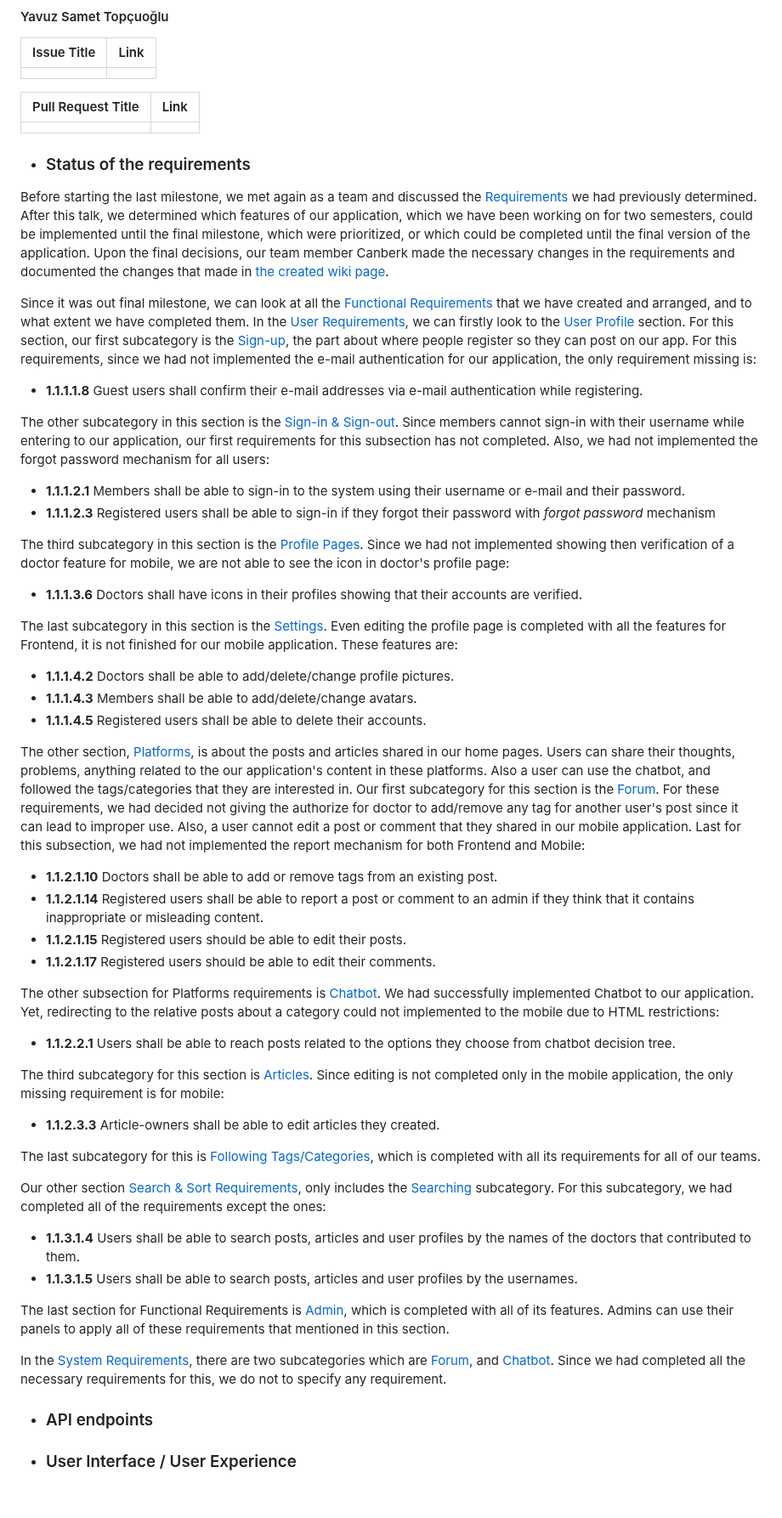
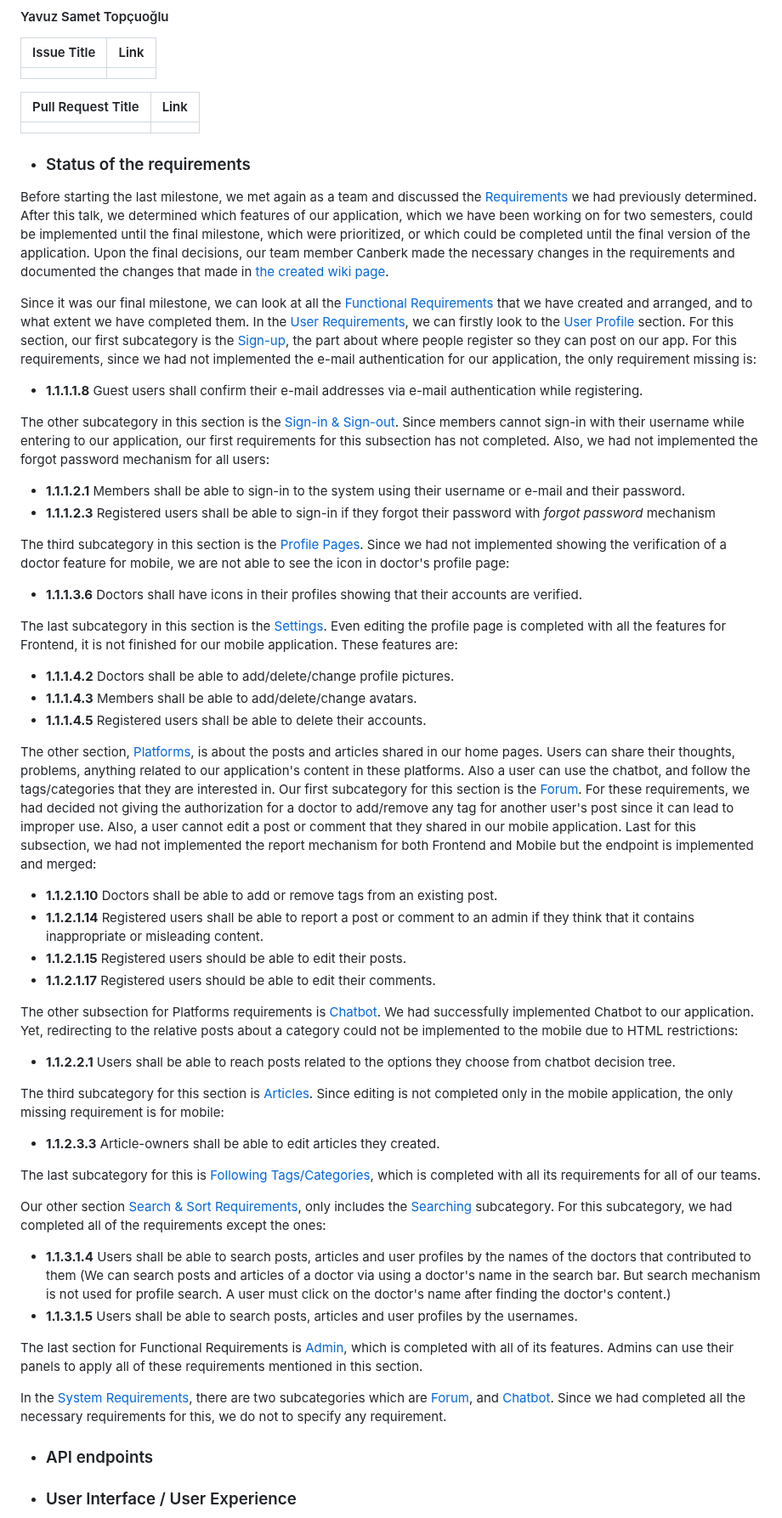
Before and after one commit to bounswe/bounswe2022group5, a Markdown page: deliverables/CMPE451_Customer_Presentation_Milestone_3/FM_Report_Group5.md, the part around the change. Shown at 85% size. Drawn GitHub-style; blank space fills up the shorter version.

Commit message:
Status of the requirements review by Canberk
Edited typos/errors, added an explanation for a requirement.

```diff
--- a/deliverables/CMPE451_Customer_Presentation_Milestone_3/FM_Report_Group5.md
+++ b/deliverables/CMPE451_Customer_Presentation_Milestone_3/FM_Report_Group5.md
@@ -239,12 +239,11 @@
   |		|		|
 
 
-
  * ### Status of the requirements
 
 Before starting the last milestone, we met again as a team and discussed the [Requirements](https://github.com/bounswe/bounswe2022group5/wiki/Requirements) we had previously determined. After this talk, we determined which features of our application, which we have been working on for two semesters, could be implemented until the final milestone, which were prioritized, or which could be completed until the final version of the application. Upon the final decisions, our team member Canberk made the necessary changes in the requirements and documented the changes that made in [the created wiki page](https://github.com/bounswe/bounswe2022group5/wiki/Changes-in-Requirements).
 
-Since it was out final milestone, we can look at all the [Functional Requirements](https://github.com/bounswe/bounswe2022group5/wiki/Requirements#1-functional-requirements) that we have created and arranged, and to what extent we have completed them.
+Since it was our final milestone, we can look at all the [Functional Requirements](https://github.com/bounswe/bounswe2022group5/wiki/Requirements#1-functional-requirements) that we have created and arranged, and to what extent we have completed them.
 In the [User Requirements](https://github.com/bounswe/bounswe2022group5/wiki/Requirements#11-user-requirements), we can firstly look to the [User Profile](https://github.com/bounswe/bounswe2022group5/wiki/Requirements#111-user-profile) section. For this section, our first subcategory is the [Sign-up](https://github.com/bounswe/bounswe2022group5/wiki/Requirements#1111-sign-up), the part about where people register so they can post on our app. For this requirements, since we had not implemented the e-mail authentication for our application, the only requirement missing is:
 -   **1.1.1.1.8**  Guest users shall confirm their e-mail addresses via e-mail authentication while registering.
 
@@ -252,7 +251,7 @@ The other subcategory in this section is the [Sign-in & Sign-out](https://github
 - **1.1.1.2.1**  Members shall be able to sign-in to the system using their username or e-mail and their password.
 - **1.1.1.2.3** Registered users shall be able to sign-in if they forgot their password with _forgot password_ mechanism
 
-The third subcategory in this section is the [Profile Pages](https://github.com/bounswe/bounswe2022group5/wiki/Requirements#1113-profile-pages). Since we had not implemented showing then verification of a doctor feature for mobile, we are not able to see the icon in doctor's profile page:
+The third subcategory in this section is the [Profile Pages](https://github.com/bounswe/bounswe2022group5/wiki/Requirements#1113-profile-pages). Since we had not implemented showing the verification of a doctor feature for mobile, we are not able to see the icon in doctor's profile page:
 -   **1.1.1.3.6**  Doctors shall have icons in their profiles showing that their accounts are verified.
 
 The last subcategory in this section is the [Settings](https://github.com/bounswe/bounswe2022group5/wiki/Requirements#1114-settings). Even editing the profile page is completed with all the features for Frontend, it is not finished for our mobile application. These features are:
@@ -260,13 +259,13 @@ The last subcategory in this section is the [Settings](https://github.com/bounsw
 - **1.1.1.4.3** Members shall be able to add/delete/change avatars.
 - **1.1.1.4.5** Registered users shall be able to delete their accounts.
 
-The other section, [Platforms](https://github.com/bounswe/bounswe2022group5/wiki/Requirements#112-platforms), is about the posts and articles shared in our home pages. Users can share their thoughts, problems, anything related to the our application's content in these platforms. Also a user can use the chatbot, and followed the tags/categories that they are interested in. Our first subcategory for this section is the [Forum](https://github.com/bounswe/bounswe2022group5/wiki/Requirements#1121-forum). For these requirements, we had decided not giving the authorize for doctor to add/remove any tag for another user's post since it can lead to improper use. Also, a user cannot edit a post or comment that they shared in our mobile application. Last for this subsection, we had not implemented the report mechanism for both Frontend and Mobile:
+The other section, [Platforms](https://github.com/bounswe/bounswe2022group5/wiki/Requirements#112-platforms), is about the posts and articles shared in our home pages. Users can share their thoughts, problems, anything related to our application's content in these platforms. Also a user can use the chatbot, and follow the tags/categories that they are interested in. Our first subcategory for this section is the [Forum](https://github.com/bounswe/bounswe2022group5/wiki/Requirements#1121-forum). For these requirements, we had decided not giving the authorization for a doctor to add/remove any tag for another user's post since it can lead to improper use. Also, a user cannot edit a post or comment that they shared in our mobile application. Last for this subsection, we had not implemented the report mechanism for both Frontend and Mobile but the endpoint is implemented and merged:
 -   **1.1.2.1.10**  Doctors shall be able to add or remove tags from an existing post.
 -   **1.1.2.1.14**  Registered users shall be able to report a post or comment to an admin if they think that it contains inappropriate or misleading content.
 -   **1.1.2.1.15**  Registered users should be able to edit their posts.
 -   **1.1.2.1.17**  Registered users should be able to edit their comments.
 
-The other subsection for Platforms requirements is [Chatbot](https://github.com/bounswe/bounswe2022group5/wiki/Requirements#1122-chatbot). We had successfully implemented Chatbot to our application. Yet, redirecting to the relative posts about a category could not implemented to the mobile due to HTML restrictions:
+The other subsection for Platforms requirements is [Chatbot](https://github.com/bounswe/bounswe2022group5/wiki/Requirements#1122-chatbot). We had successfully implemented Chatbot to our application. Yet, redirecting to the relative posts about a category could not be implemented to the mobile due to HTML restrictions:
 -   **1.1.2.2.1**  Users shall be able to reach posts related to the options they choose from chatbot decision tree.
 
 The third subcategory for this section is [Articles](https://github.com/bounswe/bounswe2022group5/wiki/Requirements#1123-articles). Since editing is not completed only in the mobile application, the only missing requirement is for mobile:
@@ -275,12 +274,13 @@ The third subcategory for this section is [Articles](https://github.com/bounswe/
 The last subcategory for this is [Following Tags/Categories](https://github.com/bounswe/bounswe2022group5/wiki/Requirements#1124-following-tagscategories), which is completed with all its requirements for all of our teams.
 
 Our other section [Search & Sort Requirements](https://github.com/bounswe/bounswe2022group5/wiki/Requirements#113-search--sort-requirements), only includes the [Searching](https://github.com/bounswe/bounswe2022group5/wiki/Requirements#1131-searching) subcategory. For this subcategory, we had completed all of the requirements except the ones:
--   **1.1.3.1.4**  Users shall be able to search posts, articles and user profiles by the names of the doctors that contributed to them.
+-   **1.1.3.1.4**  Users shall be able to search posts, articles and user profiles by the names of the doctors that contributed to them (We can search posts and articles of a doctor via using a doctor's name in the search bar. But search mechanism is not used for profile search. A user must click on the doctor's name after finding the doctor's content.)
 -   **1.1.3.1.5**  Users shall be able to search posts, articles and user profiles by the usernames.
 
-The last section for Functional Requirements is [Admin](https://github.com/bounswe/bounswe2022group5/wiki/Requirements#114-admin-requirements), which is completed with all of its features. Admins can use their panels to apply all of these requirements that mentioned in this section.
+The last section for Functional Requirements is [Admin](https://github.com/bounswe/bounswe2022group5/wiki/Requirements#114-admin-requirements), which is completed with all of its features. Admins can use their panels to apply all of these requirements mentioned in this section.
 
 In the [System Requirements](https://github.com/bounswe/bounswe2022group5/wiki/Requirements#12-system-requirements), there are two subcategories which are [Forum](https://github.com/bounswe/bounswe2022group5/wiki/Requirements#1211-forum), and [Chatbot](https://github.com/bounswe/bounswe2022group5/wiki/Requirements#1212-chatbot). Since we had completed all the necessary requirements for this, we do not to specify any requirement.
+
 
 
  * ### API endpoints
```
